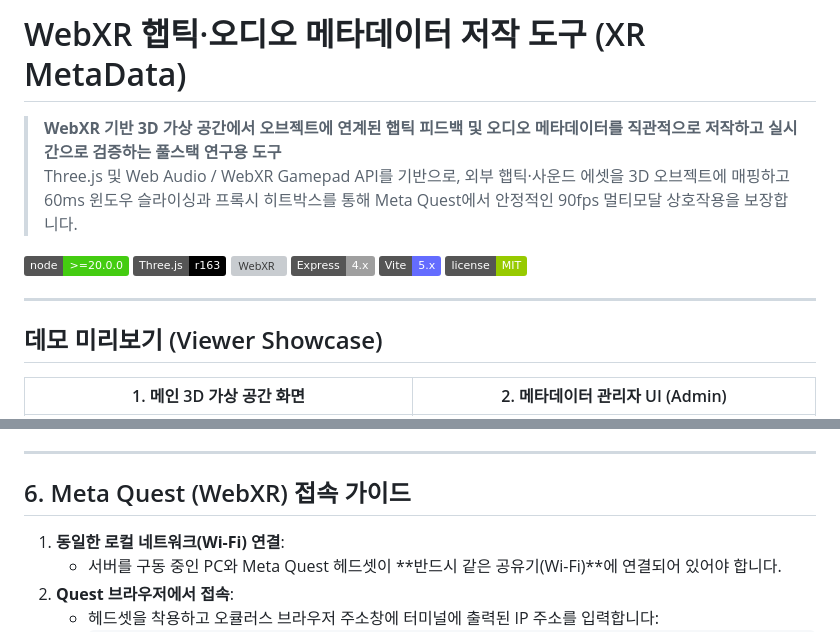
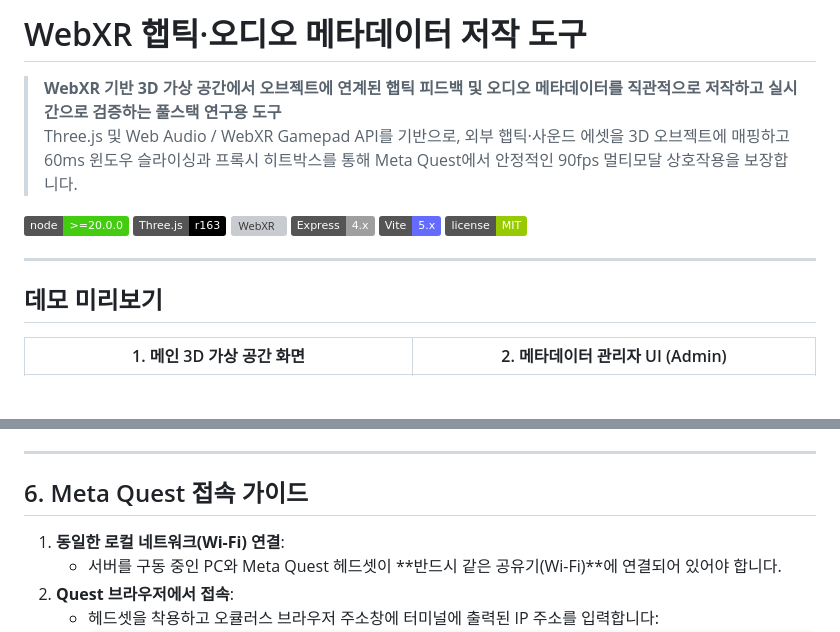
Before and after one commit to kimhohyeon0324/XR_MetaData, a Markdown page: README.md, 2 parts joined by grey strips. Rendered like a GitHub page; badges without logos; blank space fills up the shorter version; grey boxes are pictures that could not be loaded.

```diff
--- a/README.md
+++ b/README.md
@@ -1,4 +1,4 @@
-# WebXR 햅틱·오디오 메타데이터 저작 도구 (XR MetaData)
+# WebXR 햅틱·오디오 메타데이터 저작 도구
 
 > **WebXR 기반 3D 가상 공간에서 오브젝트에 연계된 햅틱 피드백 및 오디오 메타데이터를 직관적으로 저작하고 실시간으로 검증하는 풀스택 연구용 도구**
 > Three.js 및 Web Audio / WebXR Gamepad API를 기반으로, 외부 햅틱·사운드 에셋을 3D 오브젝트에 매핑하고 60ms 윈도우 슬라이싱과 프록시 히트박스를 통해 Meta Quest에서 안정적인 90fps 멀티모달 상호작용을 보장합니다.
@@ -12,7 +12,7 @@
 
 ---
 
-## 데모 미리보기 (Viewer Showcase)
+## 데모 미리보기
 
 | 1. 메인 3D 가상 공간 화면 | 2. 메타데이터 관리자 UI (Admin) |
 | :---: | :---: |
@@ -132,7 +132,7 @@ npm run dev
 
 ---
 
-## 6. Meta Quest (WebXR) 접속 가이드
+## 6. Meta Quest 접속 가이드
 
 1. **동일한 로컬 네트워크(Wi-Fi) 연결**:
    - 서버를 구동 중인 PC와 Meta Quest 헤드셋이 **반드시 같은 공유기(Wi-Fi)**에 연결되어 있어야 합니다.
```
Also changed, not shown: other parts of README.md (+12 -12 lines).
